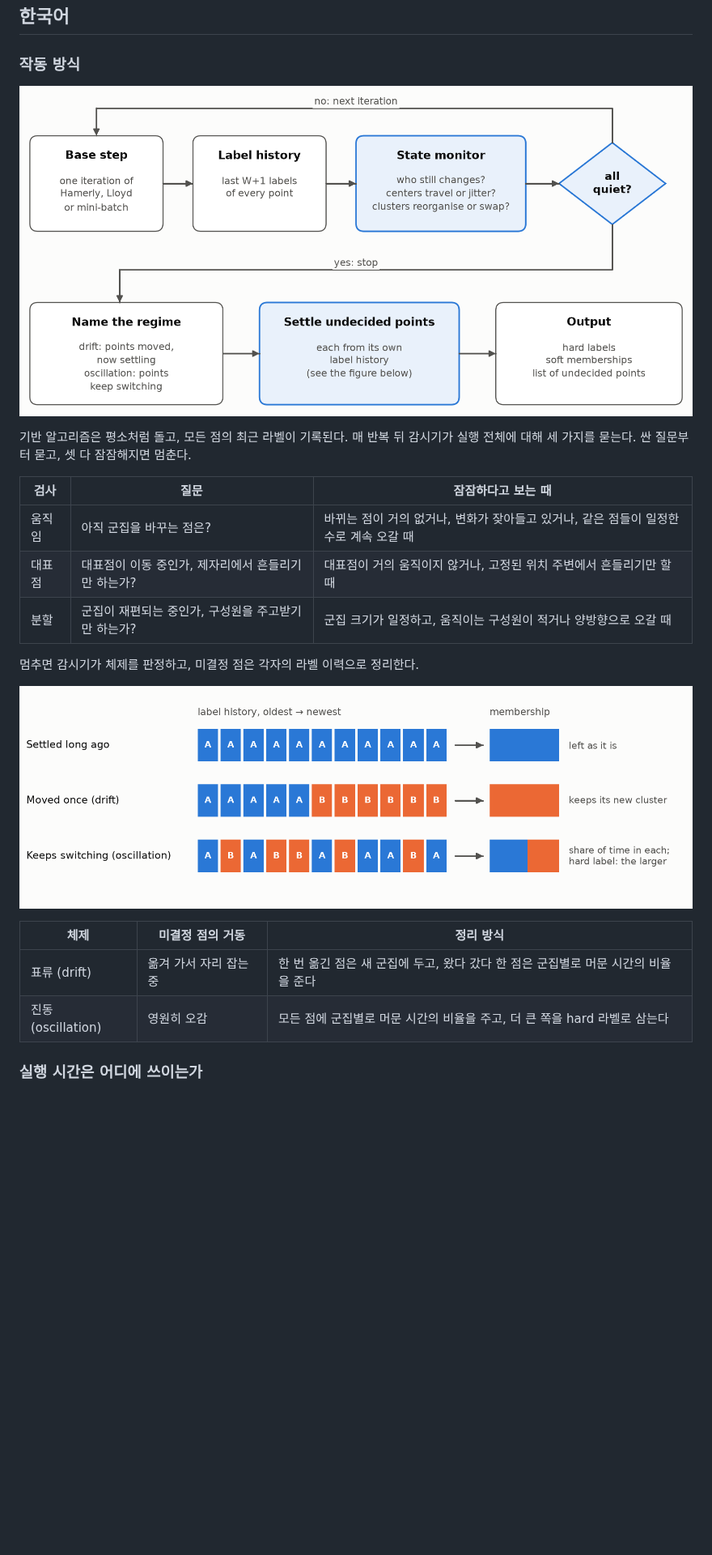
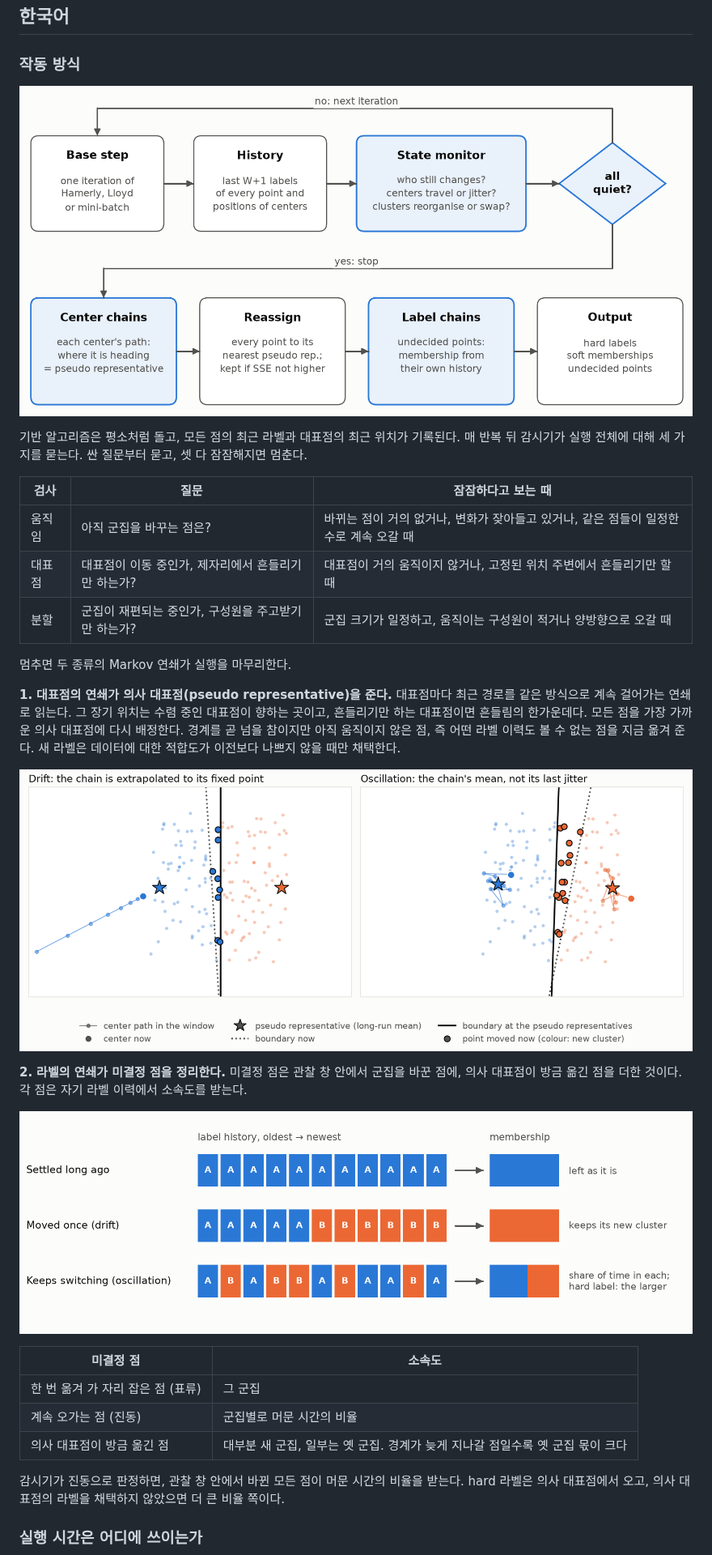
Before and after one commit to busimm3318/Markov-K-means, a Markdown page: README.md, the part around one of its changes. Shown at 81% size. GitHub-like rendering; pictures changed too: docs/figures/readme_mechanism.png, docs/figures/readme_pseudo.png (added); blank space fills up the shorter version.

```diff
--- a/README.md
+++ b/README.md
@@ -166,7 +177,7 @@ The monitor's other thresholds are documented in the docstring; the evaluation u
 
 ![Markov-K-means 실행 흐름](https://raw.githubusercontent.com/busimm3318/Markov-K-means/main/docs/figures/readme_mechanism.png)
 
-기반 알고리즘은 평소처럼 돌고, 모든 점의 최근 라벨이 기록된다. 매 반복 뒤 감시기가 실행 전체에 대해 세 가지를 묻는다. 싼 질문부터 묻고, 셋 다 잠잠해지면 멈춘다.
+기반 알고리즘은 평소처럼 돌고, 모든 점의 최근 라벨과 대표점의 최근 위치가 기록된다. 매 반복 뒤 감시기가 실행 전체에 대해 세 가지를 묻는다. 싼 질문부터 묻고, 셋 다 잠잠해지면 멈춘다.
 
 | 검사 | 질문 | 잠잠하다고 보는 때 |
 |---|---|---|
@@ -174,14 +185,23 @@ The monitor's other thresholds are documented in the docstring; the evaluation u
 | 대표점 | 대표점이 이동 중인가, 제자리에서 흔들리기만 하는가? | 대표점이 거의 움직이지 않거나, 고정된 위치 주변에서 흔들리기만 할 때 |
 | 분할 | 군집이 재편되는 중인가, 구성원을 주고받기만 하는가? | 군집 크기가 일정하고, 움직이는 구성원이 적거나 양방향으로 오갈 때 |
 
-멈추면 감시기가 체제를 판정하고, 미결정 점은 각자의 라벨 이력으로 정리한다.
+멈추면 두 종류의 Markov 연쇄가 실행을 마무리한다.
+
+**1. 대표점의 연쇄가 의사 대표점(pseudo representative)을 준다.** 대표점마다 최근 경로를 같은 방식으로 계속 걸어가는 연쇄로 읽는다. 그 장기 위치는 수렴 중인 대표점이 향하는 곳이고, 흔들리기만 하는 대표점이면 흔들림의 한가운데다. 모든 점을 가장 가까운 의사 대표점에 다시 배정한다. 경계를 곧 넘을 참이지만 아직 움직이지 않은 점, 즉 어떤 라벨 이력도 볼 수 없는 점을 지금 옮겨 준다. 새 라벨은 데이터에 대한 적합도가 이전보다 나쁘지 않을 때만 채택한다.
+
+![의사 대표점: 표류하는 대표점은 외삽하고, 흔들리는 대표점은 평균한다](https://raw.githubusercontent.com/busimm3318/Markov-K-means/main/docs/figures/readme_pseudo.png)
+
+**2. 라벨의 연쇄가 미결정 점을 정리한다.** 미결정 점은 관찰 창 안에서 군집을 바꾼 점에, 의사 대표점이 방금 옮긴 점을 더한 것이다. 각 점은 자기 라벨 이력에서 소속도를 받는다.
 
 ![라벨 이력으로 미결정 점을 정리하는 방식](https://raw.githubusercontent.com/busimm3318/Markov-K-means/main/docs/figures/readme_settle.png)
 
-| 체제 | 미결정 점의 거동 | 정리 방식 |
-|---|---|---|
-| 표류 (drift) | 옮겨 가서 자리 잡는 중 | 한 번 옮긴 점은 새 군집에 두고, 왔다 갔다 한 점은 군집별로 머문 시간의 비율을 준다 |
-| 진동 (oscillation) | 영원히 오감 | 모든 점에 군집별로 머문 시간의 비율을 주고, 더 큰 쪽을 hard 라벨로 삼는다 |
+| 미결정 점 | 소속도 |
+|---|---|
+| 한 번 옮겨 가 자리 잡은 점 (표류) | 그 군집 |
+| 계속 오가는 점 (진동) | 군집별로 머문 시간의 비율 |
+| 의사 대표점이 방금 옮긴 점 | 대부분 새 군집, 일부는 옛 군집. 경계가 늦게 지나갈 점일수록 옛 군집 몫이 크다 |
+
+감시기가 진동으로 판정하면, 관찰 창 안에서 바뀐 모든 점이 머문 시간의 비율을 받는다. hard 라벨은 의사 대표점에서 오고, 의사 대표점의 라벨을 채택하지 않았으면 더 큰 비율 쪽이다.
 
 ### 실행 시간은 어디에 쓰이는가
 
```
Also changed, not shown: other parts of README.md (+23 -11 lines), 14 other files.
